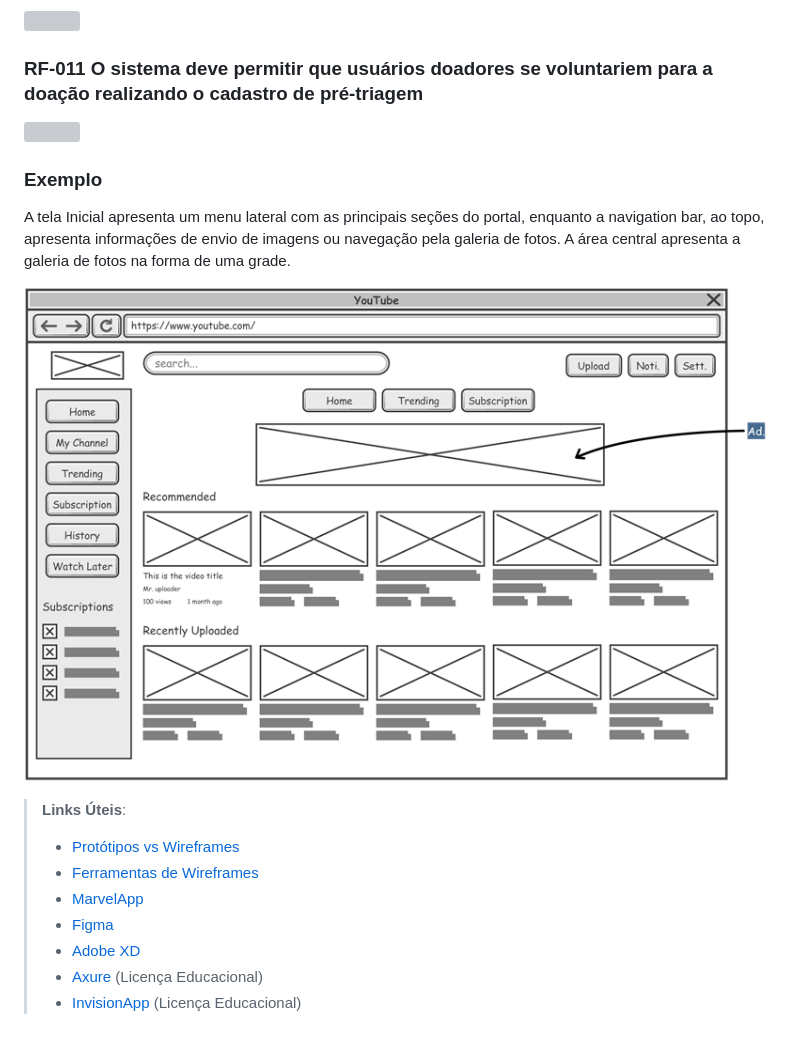
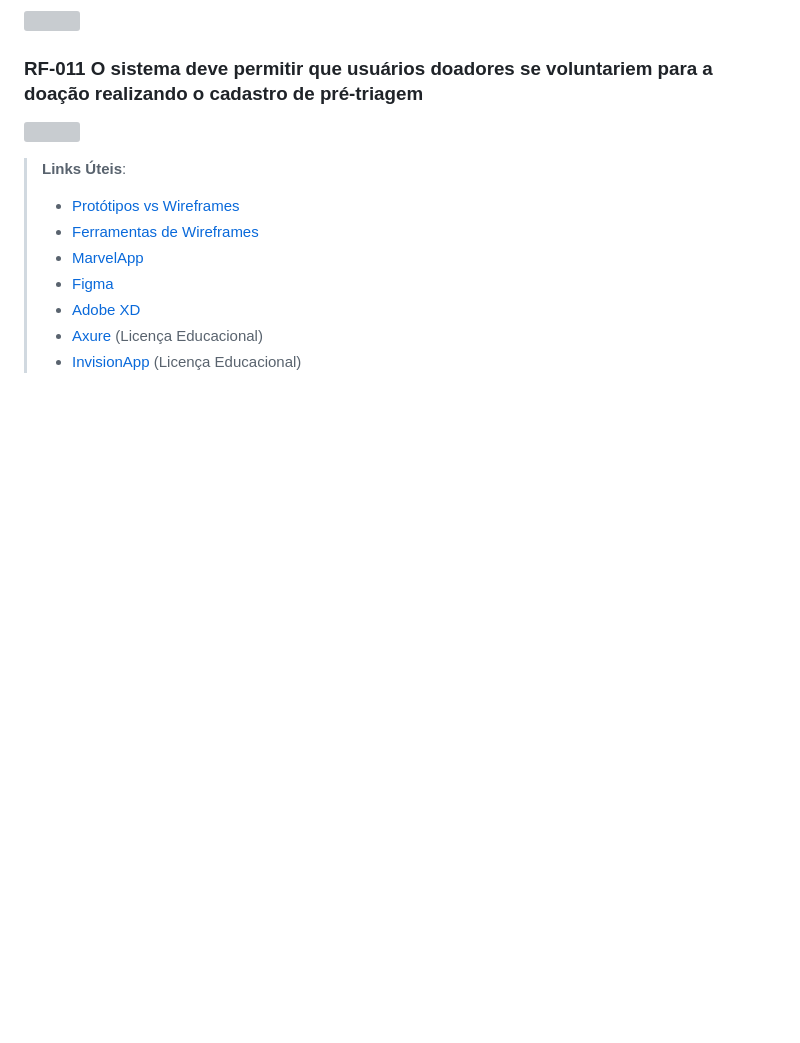
Before and after one commit to ICEI-PUC-Minas-PMV-SI/pmv-si-2023-1-e1-proj-web-t3-banco_de_sangue, a Markdown page: docs/interface.md, the part around the change. GitHub-like rendering; blank space fills up the shorter version; grey boxes are pictures that could not be loaded.

```diff
--- a/docs/interface.md
+++ b/docs/interface.md
@@ -50,15 +50,6 @@ Fluxo de usuário (User Flow) é uma técnica que permite ao desenvolvedor mapea
 ### RF-011	O sistema deve permitir que usuários doadores se voluntariem para a doação realizando o cadastro de pré-triagem
 ![](https://github.com/ICEI-PUC-Minas-PMV-SI/pmv-si-2023-1-e1-proj-web-t3-banco_de_sangue/blob/main/src/public/assets/doc-images/Cadastro%20de%20informa%C3%A7%C3%B5es%20complementarestelas.png)
 
-
-
-### Exemplo
-
-A tela Inicial apresenta um menu lateral com as principais seções do portal, enquanto a navigation bar, ao topo, apresenta informações de envio de imagens ou navegação pela galeria de fotos. A área central apresenta a galeria de fotos na forma de uma grade.
-
-![Exemplo de Wireframe](img/wireframe-example.png)
-
-
 > **Links Úteis**:
 > - [Protótipos vs Wireframes](https://www.nngroup.com/videos/prototypes-vs-wireframes-ux-projects/)
 > - [Ferramentas de Wireframes](https://rockcontent.com/blog/wireframes/)
```
